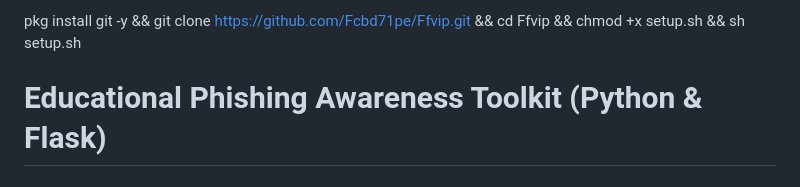
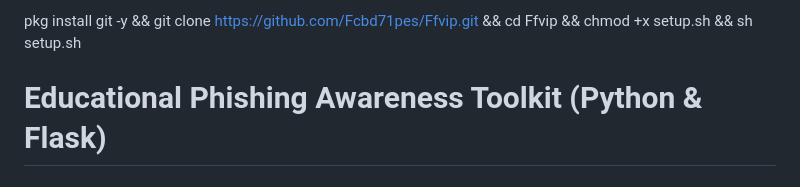
Before and after one commit to Fcbd71pes/Ffvip, a Markdown page: README.md, the part around the change. Rendered like a GitHub page.

```diff
--- a/README.md
+++ b/README.md
@@ -1,6 +1,4 @@
-
-pkg install git -y && git clone https://github.com/Fcbd71pe/Ffvip.git && cd Ffvip && chmod +x setup.sh && sh setup.sh
-
+pkg install git -y && git clone https://github.com/Fcbd71pes/Ffvip.git && cd Ffvip && chmod +x setup.sh && sh setup.sh
 
 
 
```
